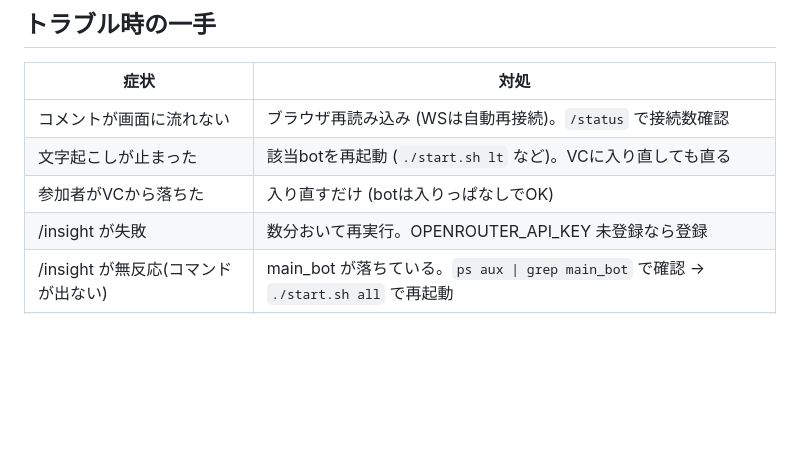
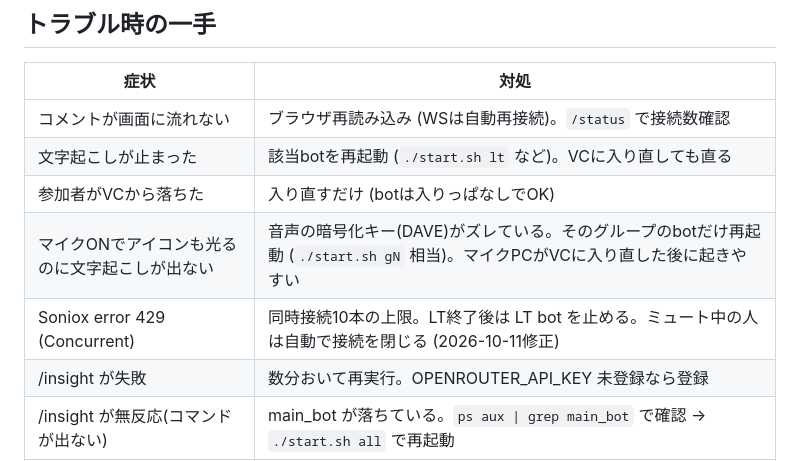
Before and after one commit to miyoshi-newmeta/event-insight, a Markdown page: RUNBOOK.md, the part around the change. GitHub-like rendering; blank space fills up the shorter version.

Commit message:
RUNBOOK: 当日発生した文字起こし障害2件の対処を追記
Co-Authored-By: Claude Opus 5.5 <noreply@anthropic.com>
Claude-Session: https://claude.ai/code/session_01SsMMqtLPbqpchUDz9Mc6AS

```diff
--- a/RUNBOOK.md
+++ b/RUNBOOK.md
@@ -90,6 +90,8 @@ LTセッション
 | コメントが画面に流れない | ブラウザ再読み込み (WSは自動再接続)。`/status` で接続数確認 |
 | 文字起こしが止まった | 該当botを再起動 (`./start.sh lt` など)。VCに入り直しても直る |
 | 参加者がVCから落ちた | 入り直すだけ (botは入りっぱなしでOK) |
+| マイクONでアイコンも光るのに文字起こしが出ない | 音声の暗号化キー(DAVE)がズレている。そのグループのbotだけ再起動 (`./start.sh gN` 相当)。マイクPCがVCに入り直した後に起きやすい |
+| Soniox error 429 (Concurrent) | 同時接続10本の上限。LT終了後は LT bot を止める。ミュート中の人は自動で接続を閉じる (2026-10-11修正) |
 | /insight が失敗 | 数分おいて再実行。OPENROUTER_API_KEY 未登録なら登録 |
 | /insight が無反応(コマンドが出ない) | main_bot が落ちている。`ps aux \| grep main_bot` で確認 → `./start.sh all` で再起動 |
 | 全部おかしい | bot全プロセス再起動。データはJSONL追記なので消えない |
```
